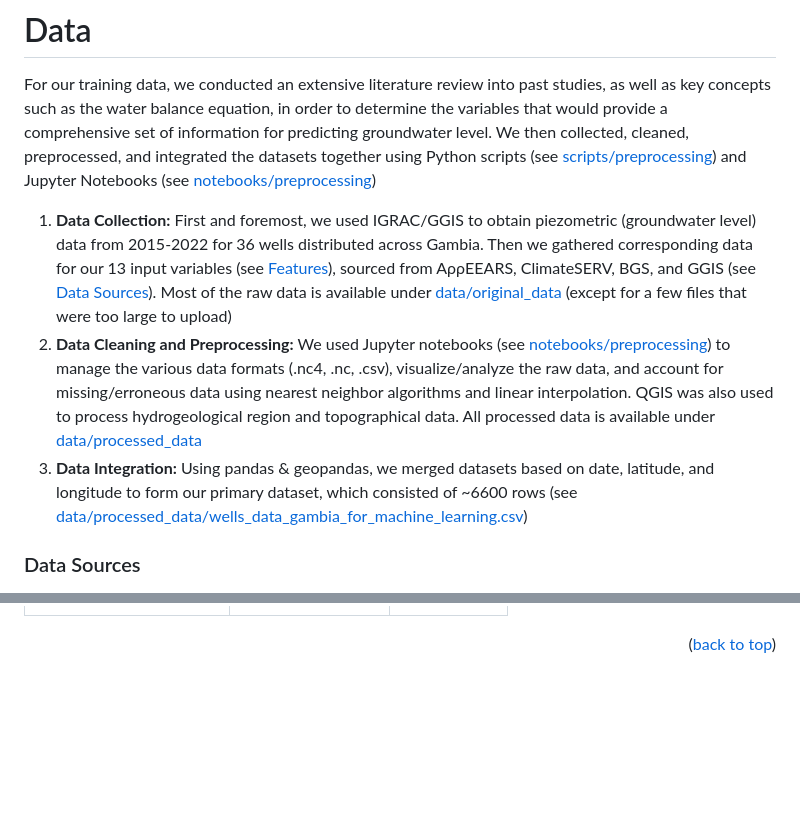
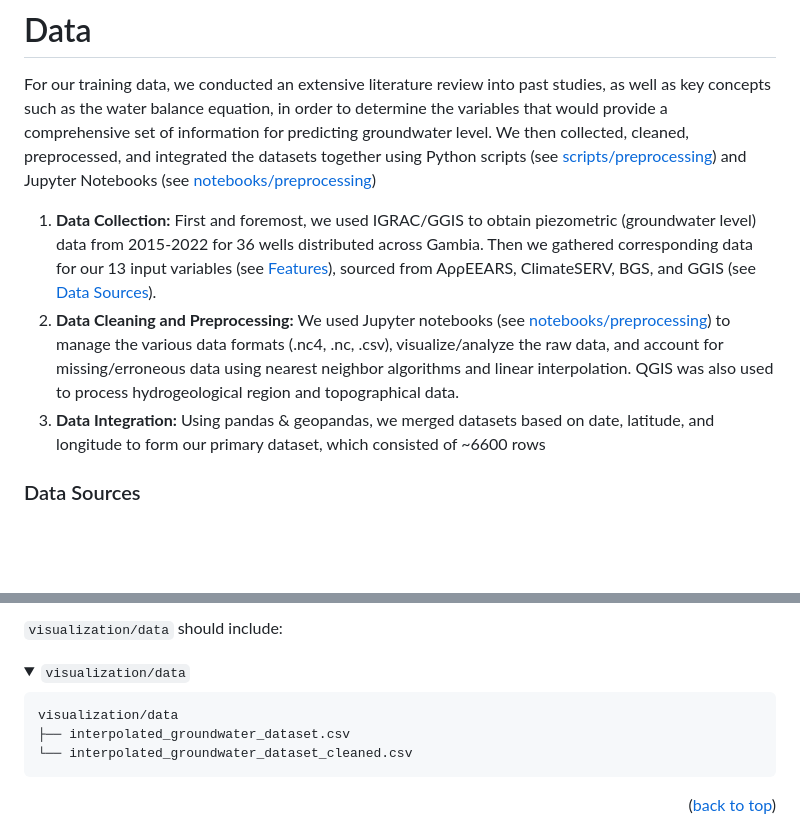
Before and after one commit to drivendataorg/pale-blue-dot, a Markdown page: Viva Aqua/README.md, 2 parts joined by grey strips. GitHub-like rendering; folded sections open; blank space fills up the shorter version.

Commit message:
update readme for no data in repo

````diff
--- a/Viva Aqua/README.md
+++ b/Viva Aqua/README.md
@@ -61,9 +61,9 @@ We believe that this tool has great potential to help communities mitigate water
 # Data
 For our training data, we conducted an extensive literature review into past studies, as well as key concepts such as the water balance equation, in order to determine the variables that would provide a comprehensive set of information for predicting groundwater level. We then collected, cleaned, preprocessed, and integrated the datasets together using Python scripts (see [scripts/preprocessing](https://github.com/franfurey/aquaViva/tree/master/scripts/preprocessing)) and Jupyter Notebooks (see [notebooks/preprocessing](https://github.com/franfurey/aquaViva/tree/master/notebooks/preprocessing))
 
-1. **Data Collection:** First and foremost, we used IGRAC/GGIS to obtain piezometric (groundwater level) data from 2015-2022 for 36 wells distributed across Gambia. Then we gathered corresponding data for our 13 input variables (see <a href="#features">Features</a>), sourced from AρρEEARS, ClimateSERV, BGS, and GGIS (see <a href="#data-sources">Data Sources</a>). Most of the raw data is available under [data/original_data](https://github.com/franfurey/aquaViva/tree/master/data/original_data) (except for a few files that were too large to upload)
-2. **Data Cleaning and Preprocessing:** We used Jupyter notebooks (see [notebooks/preprocessing](https://github.com/franfurey/aquaViva/tree/master/notebooks/preprocessing)) to manage the various data formats (.nc4, .nc, .csv), visualize/analyze the raw data, and account for missing/erroneous data using nearest neighbor algorithms and linear interpolation. QGIS was also used to process hydrogeological region and topographical data. All processed data is available under [data/processed_data](https://github.com/franfurey/aquaViva/tree/master/data/processed_data)
-3. **Data Integration:** Using pandas & geopandas, we merged datasets based on date, latitude, and longitude to form our primary dataset, which consisted of ~6600 rows (see [data/processed_data/wells_data_gambia_for_machine_learning.csv](https://github.com/franfurey/aquaViva/blob/master/data/processed_data/wells_data_gambia_for_machine_learning.csv))
+1. **Data Collection:** First and foremost, we used IGRAC/GGIS to obtain piezometric (groundwater level) data from 2015-2022 for 36 wells distributed across Gambia. Then we gathered corresponding data for our 13 input variables (see <a href="#features">Features</a>), sourced from AρρEEARS, ClimateSERV, BGS, and GGIS (see <a href="#data-sources">Data Sources</a>).
+2. **Data Cleaning and Preprocessing:** We used Jupyter notebooks (see [notebooks/preprocessing](https://github.com/franfurey/aquaViva/tree/master/notebooks/preprocessing)) to manage the various data formats (.nc4, .nc, .csv), visualize/analyze the raw data, and account for missing/erroneous data using nearest neighbor algorithms and linear interpolation. QGIS was also used to process hydrogeological region and topographical data.
+3. **Data Integration:** Using pandas & geopandas, we merged datasets based on date, latitude, and longitude to form our primary dataset, which consisted of ~6600 rows
 
 ### Data Sources
 
@@ -99,3 +195,17 @@ For our training data, we conducted an extensive literature review into past stu
+</details>
+
+`visualization/data` should include:
+
+<details>
+<summary><code>visualization/data</code></summary>
+
+```
+visualization/data
+├── interpolated_groundwater_dataset.csv
+└── interpolated_groundwater_dataset_cleaned.csv
+```
+
+</details>
 
 <p align="right">(<a href="#readme-top">back to top</a>)</p>
 
````
Also changed, not shown: other parts of Viva Aqua/README.md (+96 -0 lines).
